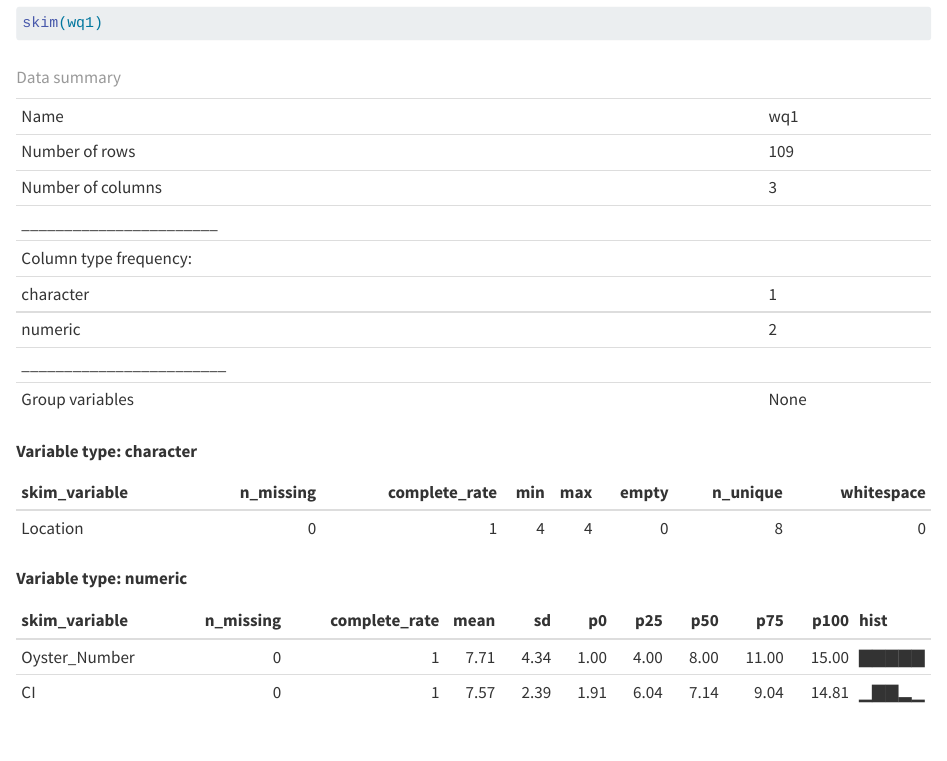
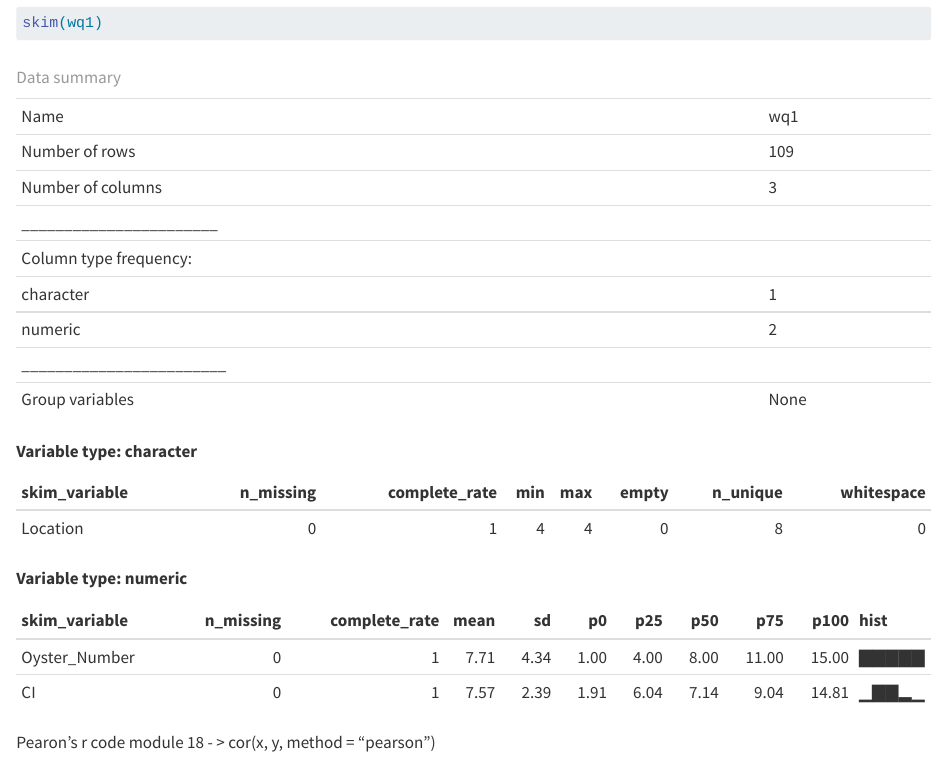
Before and after one commit to carly-dempsey04/data-analysis-replication, a Quarto document (data-analysis-replication.qmd): the page in a window 1100 px wide, from 2790 px down. Rendered offline with R 4.5, knitr and Pandoc in place of Quarto, with nearby package versions; long lines of code are wrapped.

Commit message:
tiny note

````diff
--- a/data-analysis-replication.qmd
+++ b/data-analysis-replication.qmd
@@ -93,3 +93,5 @@ wq1 <- read_csv("https://raw.githubusercontent.com/carly-dempsey04/data-analysis
 
 skim(wq1)
 ```
+
+Pearon's r code module 18 - \> cor(x, y, method = "pearson")
````
